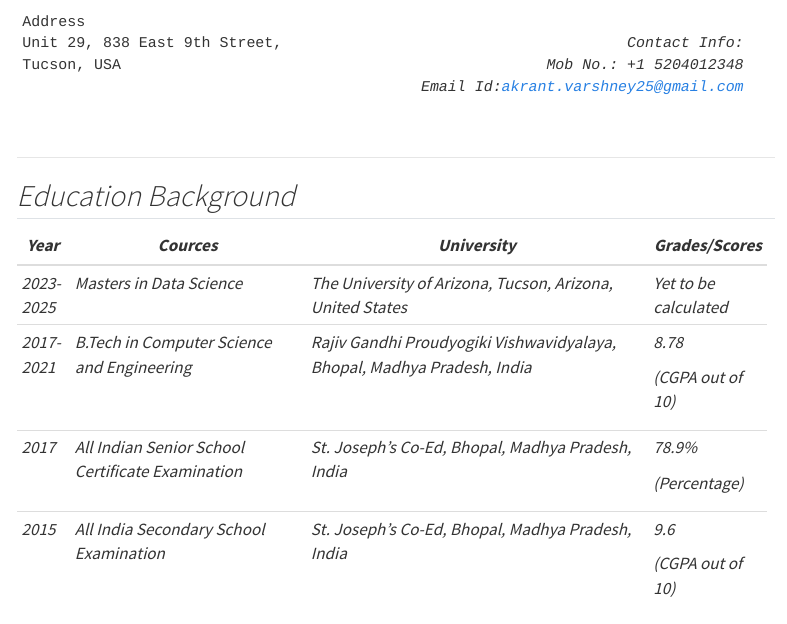
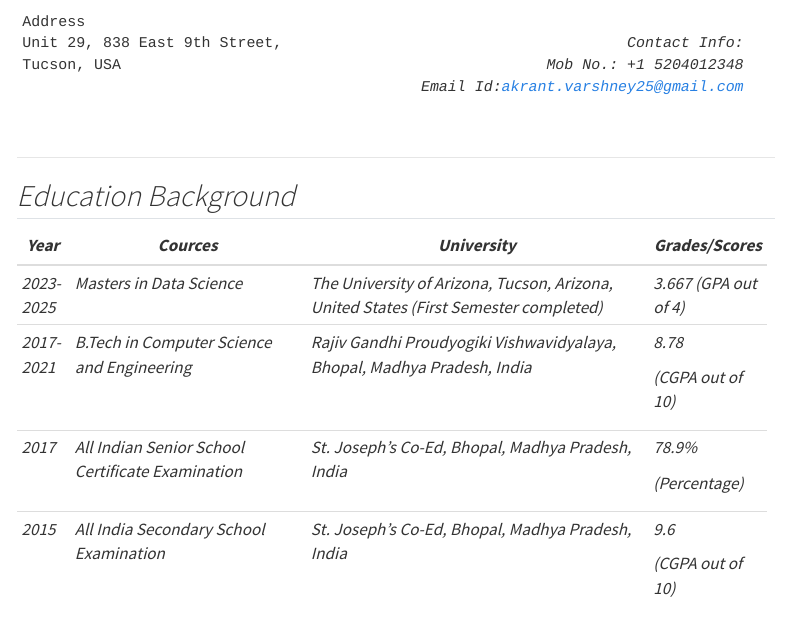
Before and after one commit to AkrantVarshney/Resume.github.io, a Quarto document (index.qmd): the page in a window 1100 px wide, from 110 px down. Rendered offline with R 4.5, knitr and Pandoc in place of Quarto, with nearby package versions; menus at the side of the page are left out.

Commit message:
Version - 1.0.1 - Updating GPA
Updating the GPA for First Semester

```diff
--- a/index.qmd
+++ b/index.qmd
@@ -39,7 +39,8 @@ Email Id:<a href="mailto:gmail.com">akrant.varshney25@gmail.com</a>
 +------------+--------------------------------------------------+-------------------------------------------------------------------------+----------------------+
 | Year       | Cources                                          | University                                                              | Grades/Scores        |
 +============+==================================================+=========================================================================+======================+
-| 2023-2025  | Masters in Data Science                          | The University of Arizona, Tucson, Arizona, United States               | Yet to be calculated |
+| 2023-2025  | Masters in Data Science                          | The University of Arizona, Tucson, Arizona, United States               | 3.667                |
+|            |                                                  |            (First Semester completed)                                   | (GPA out of 4)       |
 +------------+--------------------------------------------------+-------------------------------------------------------------------------+----------------------+
 | 2017- 2021 | B.Tech in Computer Science and Engineering       | Rajiv Gandhi Proudyogiki Vishwavidyalaya, Bhopal, Madhya Pradesh, India | 8.78                 |
 |            |                                                  |                                                                         |                      |
```
